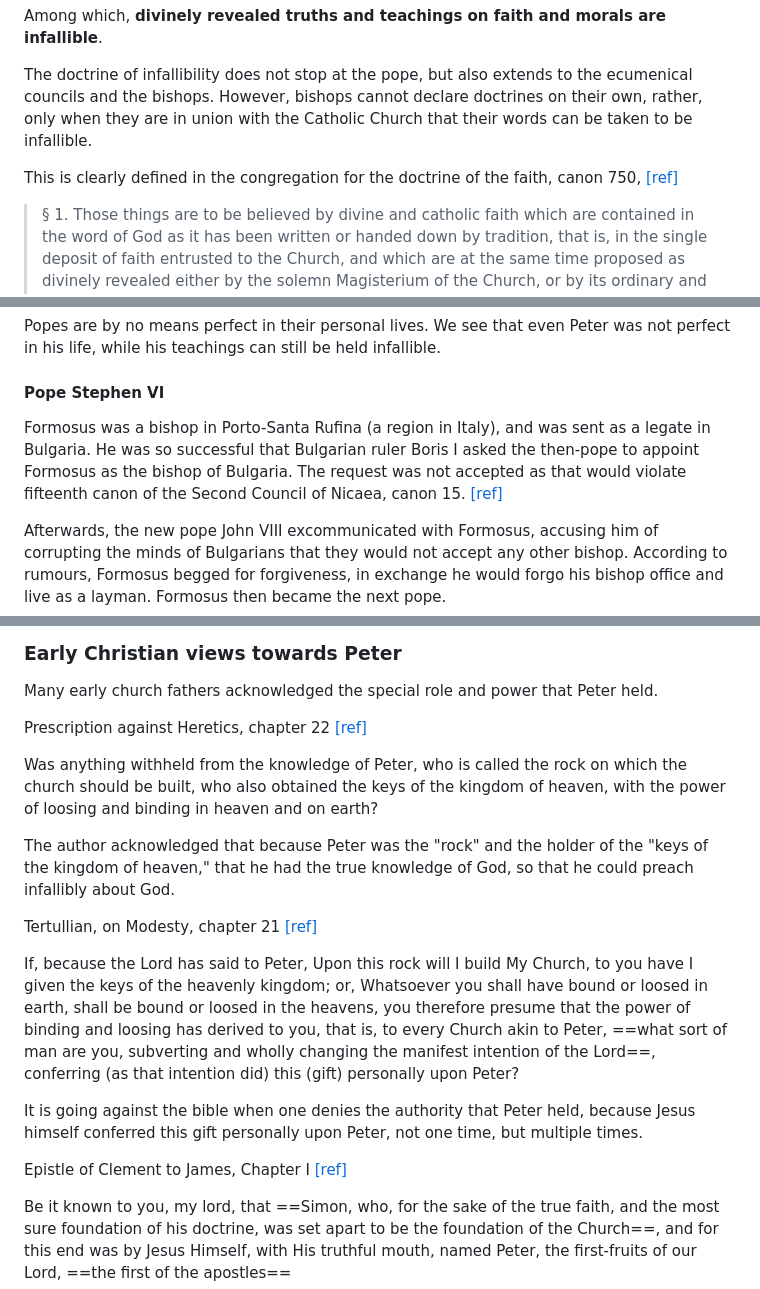
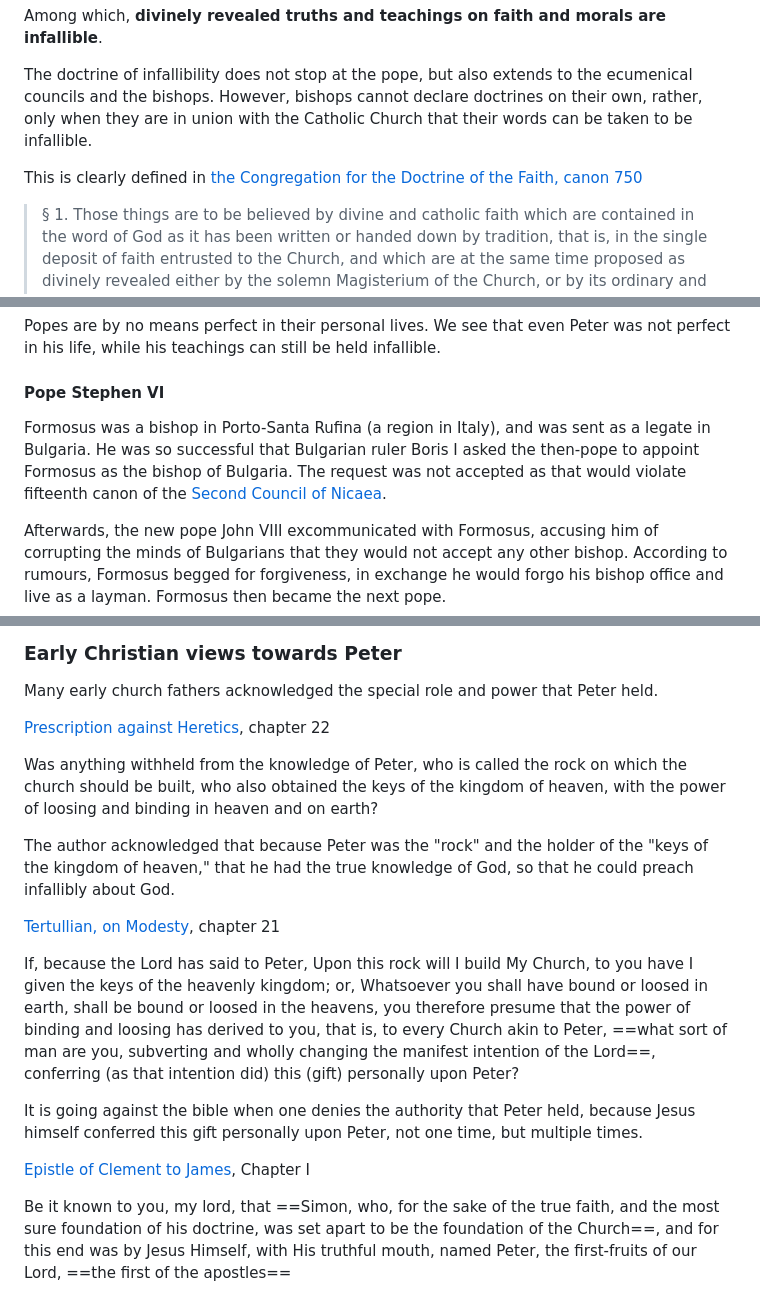
Before and after one commit to nknguyenhc/blogposts, a Markdown page: contents/catholic-church-history/pope-infallibility.md, 3 parts joined by grey strips. Rendered like a GitHub page.

Commit message:
Update typo and change ref to link

```diff
--- a/contents/catholic-church-history/pope-infallibility.md
+++ b/contents/catholic-church-history/pope-infallibility.md
@@ -20,7 +20,7 @@ Among which, **divinely revealed truths and teachings on faith and morals are in
 
 The doctrine of infallibility does not stop at the pope, but also extends to the ecumenical councils and the bishops. However, bishops cannot declare doctrines on their own, rather, only when they are in union with the Catholic Church that their words can be taken to be infallible.
 
-This is clearly defined in the congregation for the doctrine of the faith, canon 750, [[ref]](https://www.vatican.va/roman_curia/congregations/cfaith/documents/rc_con_cfaith_doc_1998_professio-fidei_en.html)
+This is clearly defined in [the Congregation for the Doctrine of the Faith, canon 750](https://www.vatican.va/roman_curia/congregations/cfaith/documents/rc_con_cfaith_doc_1998_professio-fidei_en.html)
 
 > § 1. Those things are to be believed by divine and catholic faith which are contained in the word of God as it has been written or handed down by tradition, that is, in the single deposit of faith entrusted to the Church, and which are at the same time proposed as divinely revealed either by the solemn Magisterium of the Church, or by its ordinary and universal Magisterium, which in fact is manifested by the common adherence of Christ’s faithful under the guidance of the sacred Magisterium. All are therefore bound to avoid any contrary doctrines.
 >
@@ -44,7 +44,7 @@ Popes are by no means perfect in their personal lives. We see that even Peter wa
 
 #### Pope Stephen VI
 
-Formosus was a bishop in Porto-Santa Rufina (a region in Italy), and was sent as a legate in Bulgaria. He was so successful that Bulgarian ruler Boris I asked the then-pope to appoint Formosus as the bishop of Bulgaria. The request was not accepted as that would violate fifteenth canon of the Second Council of Nicaea, canon 15. [[ref]](https://www.newadvent.org/fathers/3819.htm)
+Formosus was a bishop in Porto-Santa Rufina (a region in Italy), and was sent as a legate in Bulgaria. He was so successful that Bulgarian ruler Boris I asked the then-pope to appoint Formosus as the bishop of Bulgaria. The request was not accepted as that would violate fifteenth canon of the [Second Council of Nicaea](https://www.newadvent.org/fathers/3819.htm).
 
 Afterwards, the new pope John VIII excommunicated with Formosus, accusing him of corrupting the minds of Bulgarians that they would not accept any other bishop. According to rumours, Formosus begged for forgiveness, in exchange he would forgo his bishop office and live as a layman. Formosus then became the next pope.
 
@@ -377,7 +377,7 @@ Many early church fathers acknowledged the special role and power that Peter hel
 
 <box type="tip">
 
-Prescription against Heretics, chapter 22 [[ref]](https://www.newadvent.org/fathers/0311.htm)
+[Prescription against Heretics](https://www.newadvent.org/fathers/0311.htm), chapter 22
 
 Was anything withheld from the knowledge of Peter, who is called the rock on which the church should be built, who also obtained the keys of the kingdom of heaven, with the power of loosing and binding in heaven and on earth?
 
@@ -387,7 +387,7 @@ The author acknowledged that because Peter was the "rock" and the holder of the
 
 <box type="tip">
 
-Tertullian, on Modesty, chapter 21 [[ref]](https://www.newadvent.org/fathers/0407.htm)
+[Tertullian, on Modesty](https://www.newadvent.org/fathers/0407.htm), chapter 21
 
 If, because the Lord has said to Peter, Upon this rock will I build My Church, to you have I given the keys of the heavenly kingdom; or, Whatsoever you shall have bound or loosed in earth, shall be bound or loosed in the heavens, you therefore presume that the power of binding and loosing has derived to you, that is, to every Church akin to Peter, ==what sort of man are you, subverting and wholly changing the manifest intention of the Lord==, conferring (as that intention did) this (gift) personally upon Peter?
 
@@ -397,7 +397,7 @@ It is going against the bible when one denies the authority that Peter held, bec
 
 <box type="tip">
 
-Epistle of Clement to James, Chapter I [[ref]](https://www.tertullian.org/fathers2/ANF-08/anf08-43.htm)
+[Epistle of Clement to James](https://www.tertullian.org/fathers2/ANF-08/anf08-43.htm), Chapter I
 
 Be it known to you, my lord, that ==Simon, who, for the sake of the true faith, and the most sure foundation of his doctrine, was set apart to be the foundation of the Church==, and for this end was by Jesus Himself, with His truthful mouth, named Peter, the first-fruits of our Lord, ==the first of the apostles==
 
```
Also changed, not shown: other parts of contents/catholic-church-history/pope-infallibility.md (+3 -3 lines).
